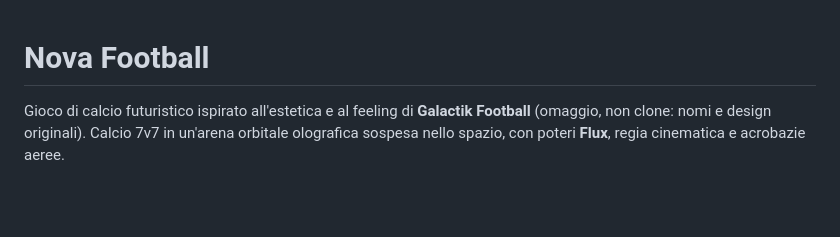
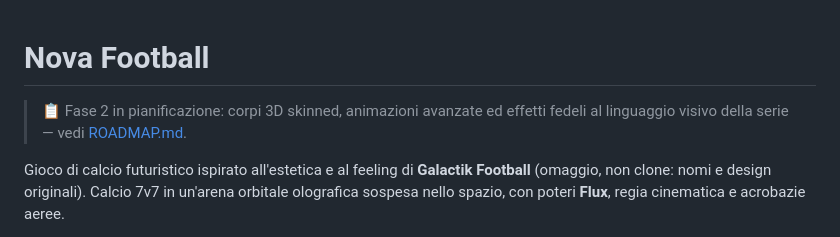
Before and after one commit to buturaandrei/novaFootball, a Markdown page: README.md, the part around the change. Drawn GitHub-style; blank space fills up the shorter version.

```diff
--- a/README.md
+++ b/README.md
@@ -1,4 +1,7 @@
 # Nova Football
+
+> 📋 Fase 2 in pianificazione: corpi 3D skinned, animazioni avanzate ed effetti
+> fedeli al linguaggio visivo della serie — vedi [ROADMAP.md](ROADMAP.md).
 
 Gioco di calcio futuristico ispirato all'estetica e al feeling di **Galactik Football**
 (omaggio, non clone: nomi e design originali). Calcio 7v7 in un'arena orbitale
```
Also changed, not shown: ROADMAP.md (added, +154 -0 lines).
